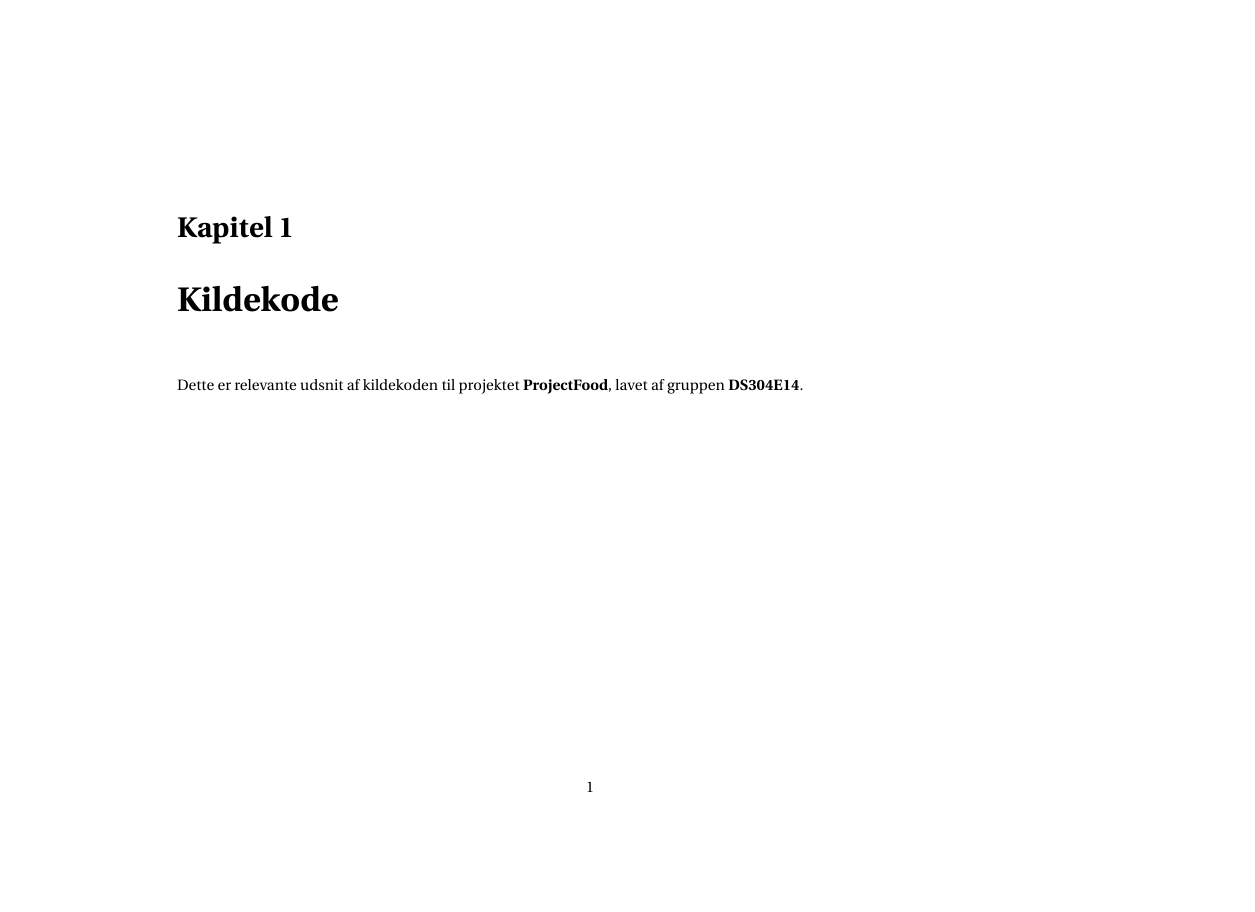
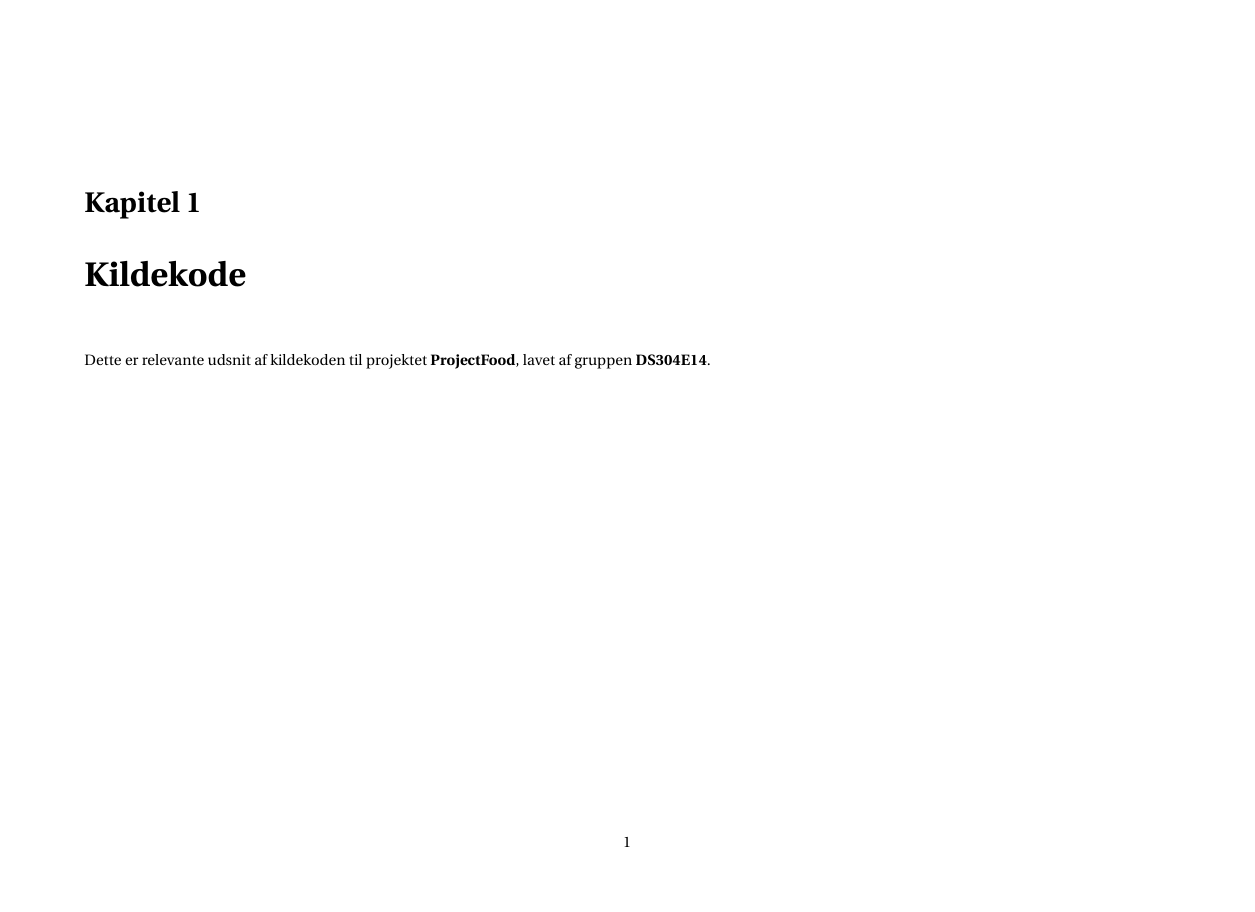
Before and after one commit to SW3-P3/Kildekode-PDF, a LaTeX document (master.tex): page 1 of 3. Compiled offline with pdfLaTeX.

Commit message:
Edited margins to be 20mm

```diff
--- a/master.tex
+++ b/master.tex
@@ -1,6 +1,15 @@
 \documentclass[landscape, 11pt]{report}
 
 \usepackage[landscape]{geometry}
+ \geometry{
+ a4paper,
+ total={210mm,297mm},
+ left=20mm,
+ right=20mm,
+ top=20mm,
+ bottom=20mm,
+ }
+
 %% PREAMBLE STUFF
 % Fix various issues with LaTeX2e
 \usepackage{fixltx2e}
```
